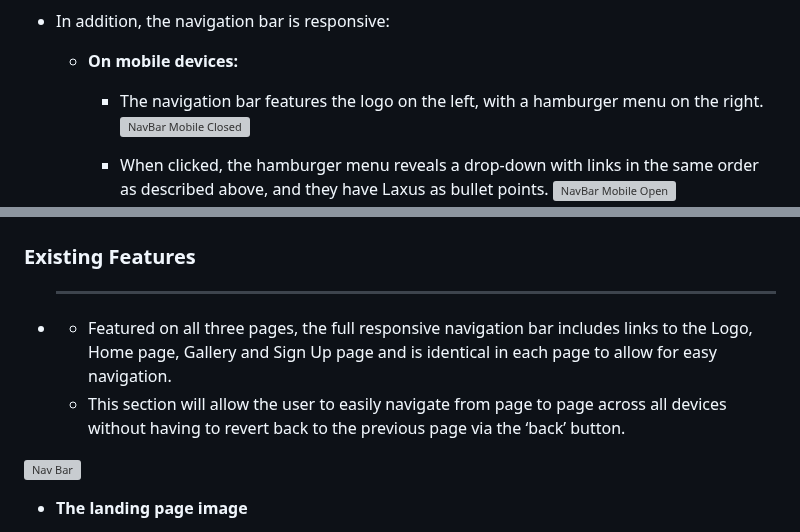
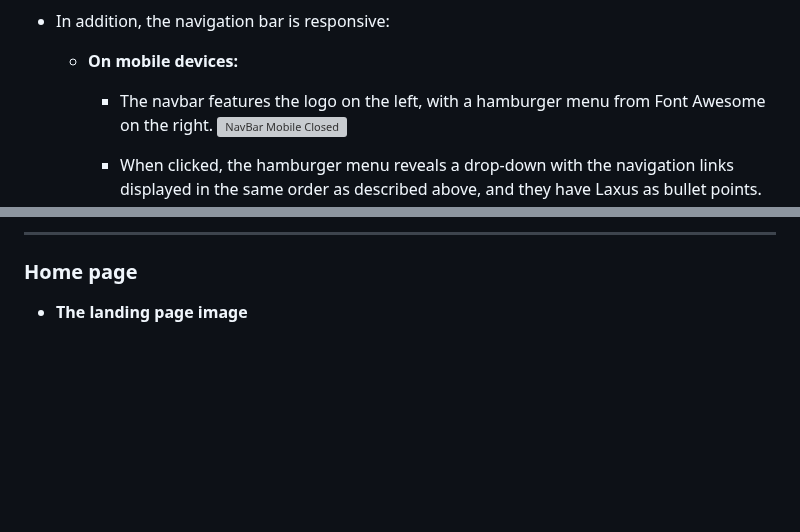
Before and after one commit to ParedesGab/PP1, a Markdown page: README.md, 2 parts joined by grey strips. GitHub-like rendering; blank space fills up the shorter version; grey boxes are pictures that could not be loaded.

Commit message:
ReadMe: navbar text is completed, figures still missing

```diff
--- a/README.md
+++ b/README.md
@@ -97,9 +97,9 @@ Symbiosis is defined as "the living together of differently named organisms" (de
 
     + **On mobile devices:**
 
-      + The navigation bar features the logo on the left, with a hamburger menu on the right.
+      + The navbar features the logo on the left, with a hamburger menu from Font Awesome on the right.
       ![NavBar Mobile Closed](documentation/navbar_mobile_closed.png)
 
-      + When clicked, the hamburger menu reveals a drop-down with links in the same order as described above, and they have Laxus as bullet points.
+      + When clicked, the hamburger menu reveals a drop-down with the navigation links displayed in the same order as described above, and they have Laxus as bullet points.
       ![NavBar Mobile Open](documentation/navbar_mobile_open.png)
 
@@ -109,14 +109,7 @@ Symbiosis is defined as "the living together of differently named organisms" (de
 
+---
+### Home page
 
-
-### Existing Features
-
-- ____
-
-  - Featured on all three pages, the full responsive navigation bar includes links to the Logo, Home page, Gallery and Sign Up page and is identical in each page to allow for easy navigation.
-  - This section will allow the user to easily navigate from page to page across all devices without having to revert back to the previous page via the ‘back’ button.
-
-![Nav Bar](https://github.com/lucyrush/readme-template/blob/master/media/love_running_nav.png)
 
 - __The landing page image__
 
```
Also changed, not shown: other parts of README.md (+3 -3 lines).
